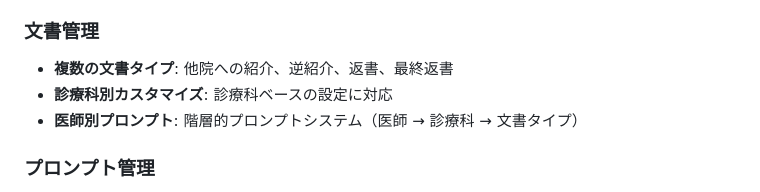
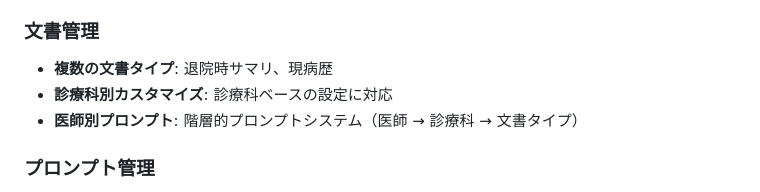
Before and after one commit to yokamoto5742/MediDocsLMsummary, a Markdown page: README.md, the part around the change. GitHub-like rendering.

Commit message:
📝(docs): README.mdの文書タイプを更新

```diff
--- a/README.md
+++ b/README.md
@@ -10,7 +10,7 @@
 - **構造化文書生成**: 標準化されたセクションで医療文書を生成
 
 ### 文書管理
-- **複数の文書タイプ**: 他院への紹介、逆紹介、返書、最終返書
+- **複数の文書タイプ**: 退院時サマリ、現病歴
 - **診療科別カスタマイズ**: 診療科ベースの設定に対応
 - **医師別プロンプト**: 階層的プロンプトシステム（医師 → 診療科 → 文書タイプ）
 
```
